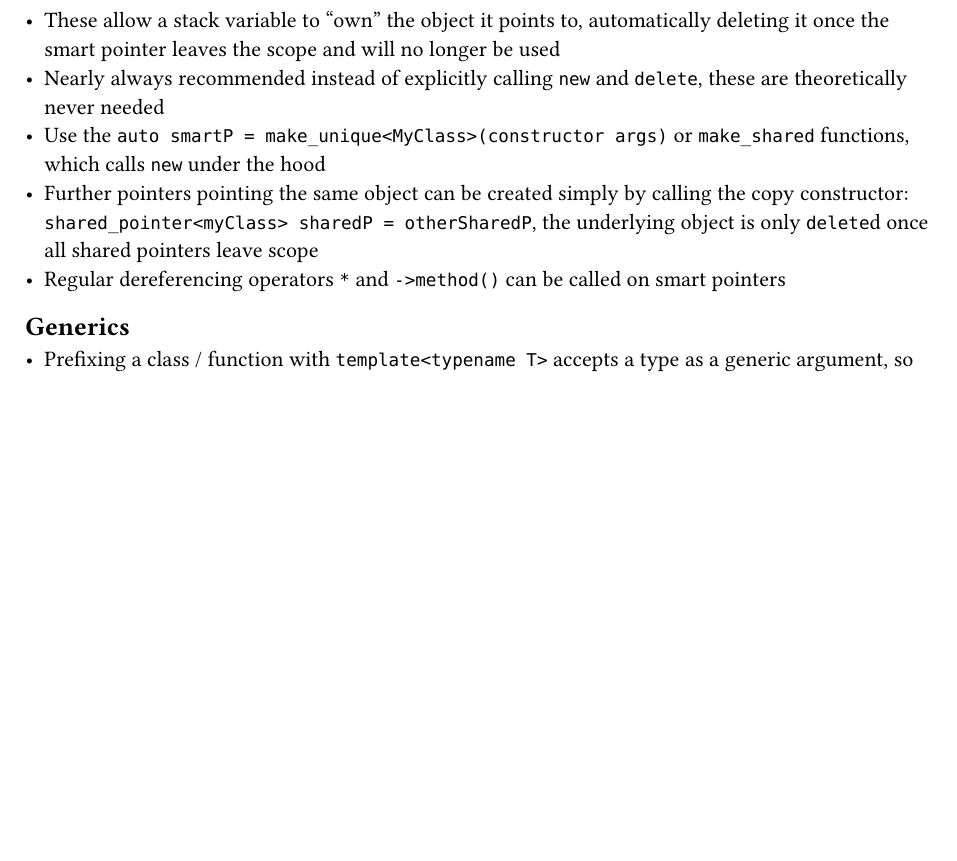
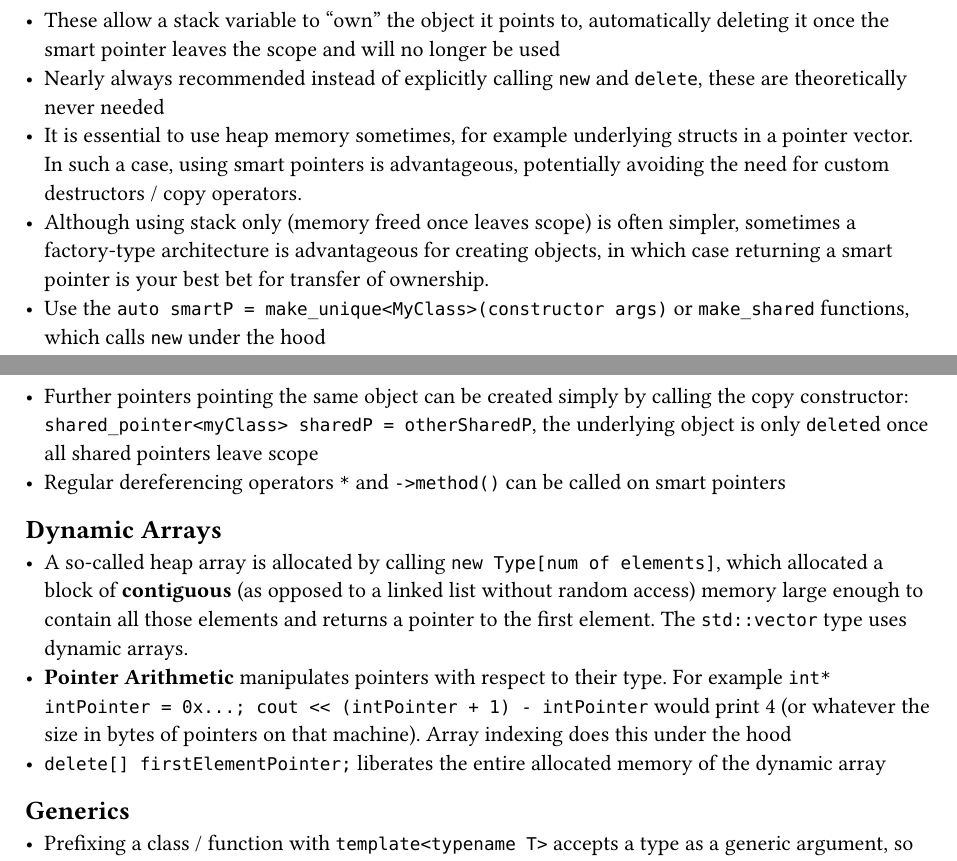
Before and after one commit to kalekdev/uni, a Typst document (fundamentals/cpp.typ): part of page 3 of 4 before the commit and two parts of pages 3 and 4 of 5 after it, the two joined at a grey line, cut so that both start at the same text, the shorter picture padded with empty space. The pictures show the PDF file fundamentals/cpp.pdf that the author committed with the source.

Commit message:
Dynamic array notes

```diff
--- a/fundamentals/cpp.typ
+++ b/fundamentals/cpp.typ
@@ -65,9 +65,16 @@
 == Smart Pointers
 - These allow a stack variable to "own" the object it points to, automatically deleting it once the smart pointer leaves the scope and will no longer be used
 - Nearly always recommended instead of explicitly calling `new` and `delete`, these are theoretically never needed
+- It is essential to use heap memory sometimes, for example underlying structs in a pointer vector. In such a case, using smart pointers is advantageous, potentially avoiding the need for custom destructors / copy operators.
+- Although using stack only (memory freed once leaves scope) is often simpler, sometimes a factory-type architecture is advantageous for creating objects, in which case returning a smart pointer is your best bet for transfer of ownership.
 - Use the `auto smartP = make_unique<MyClass>(constructor args)` or `make_shared` functions, which calls `new` under the hood
 - Further pointers pointing the same object can be created simply by calling the copy constructor: `shared_pointer<myClass> sharedP = otherSharedP`, the underlying object is only `delete`d once all shared pointers leave scope
 - Regular dereferencing operators `*` and `->method()` can be called on smart pointers
+
+== Dynamic Arrays
+- A so-called heap array is allocated by calling `new Type[num of elements]`, which allocated a block of *contiguous* (as opposed to a linked list without random access) memory large enough to contain all those elements and returns a pointer to the first element. The `std::vector` type uses dynamic arrays.
+- *Pointer Arithmetic* manipulates pointers with respect to their type. For example `int* intPointer = 0x...; cout << (intPointer + 1) - intPointer` would print 4 (or whatever the size in bytes of pointers on that machine). Array indexing does this under the hood
+- `delete[] firstElementPointer;` liberates the entire allocated memory of the dynamic array
 
 == Generics
 - Prefixing a class / function with `template<typename T>` accepts a type as a generic argument, so that `T` can be used throughout implementations
```
Also changed, not shown: fundamentals/cpp.pdf.
